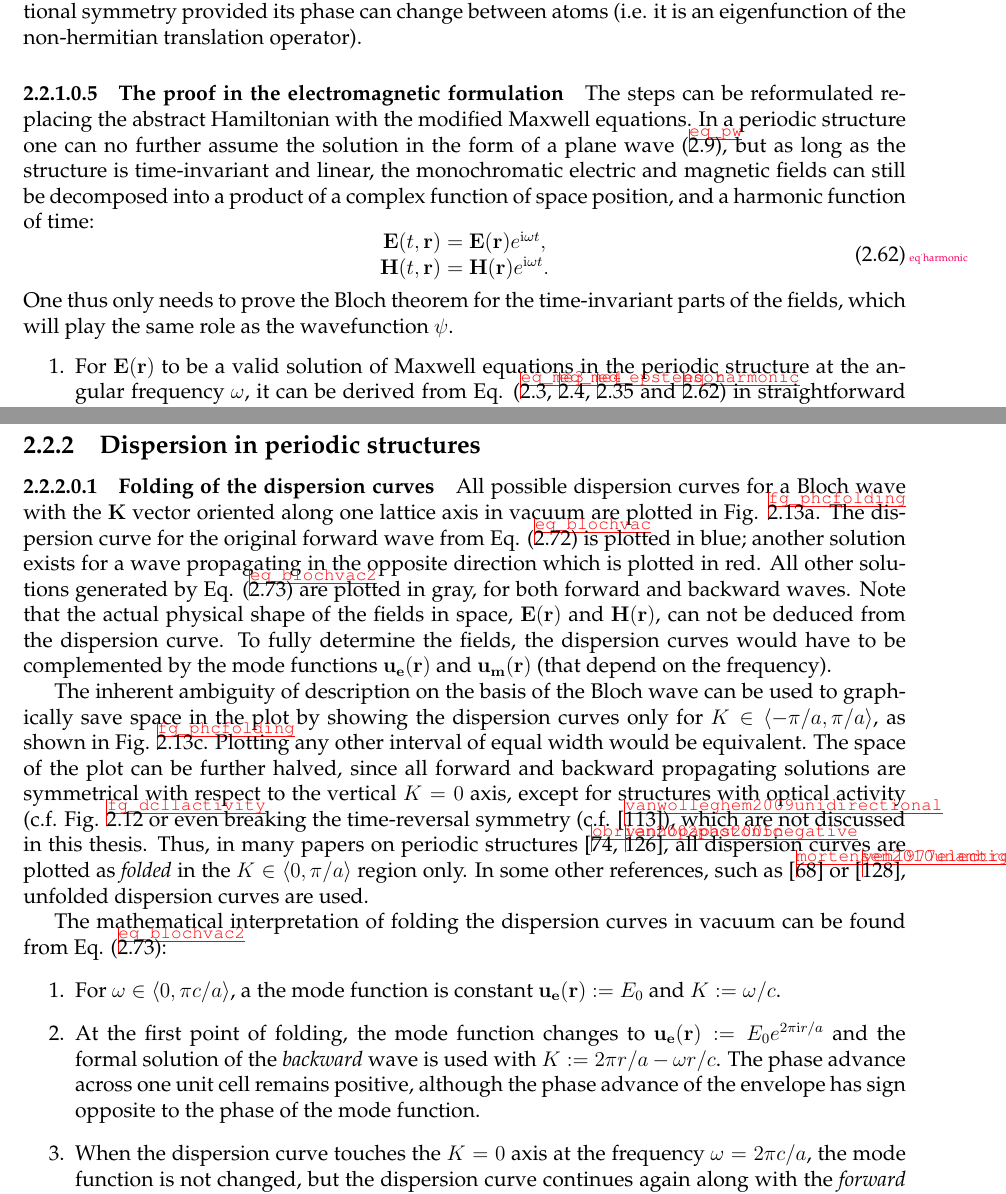
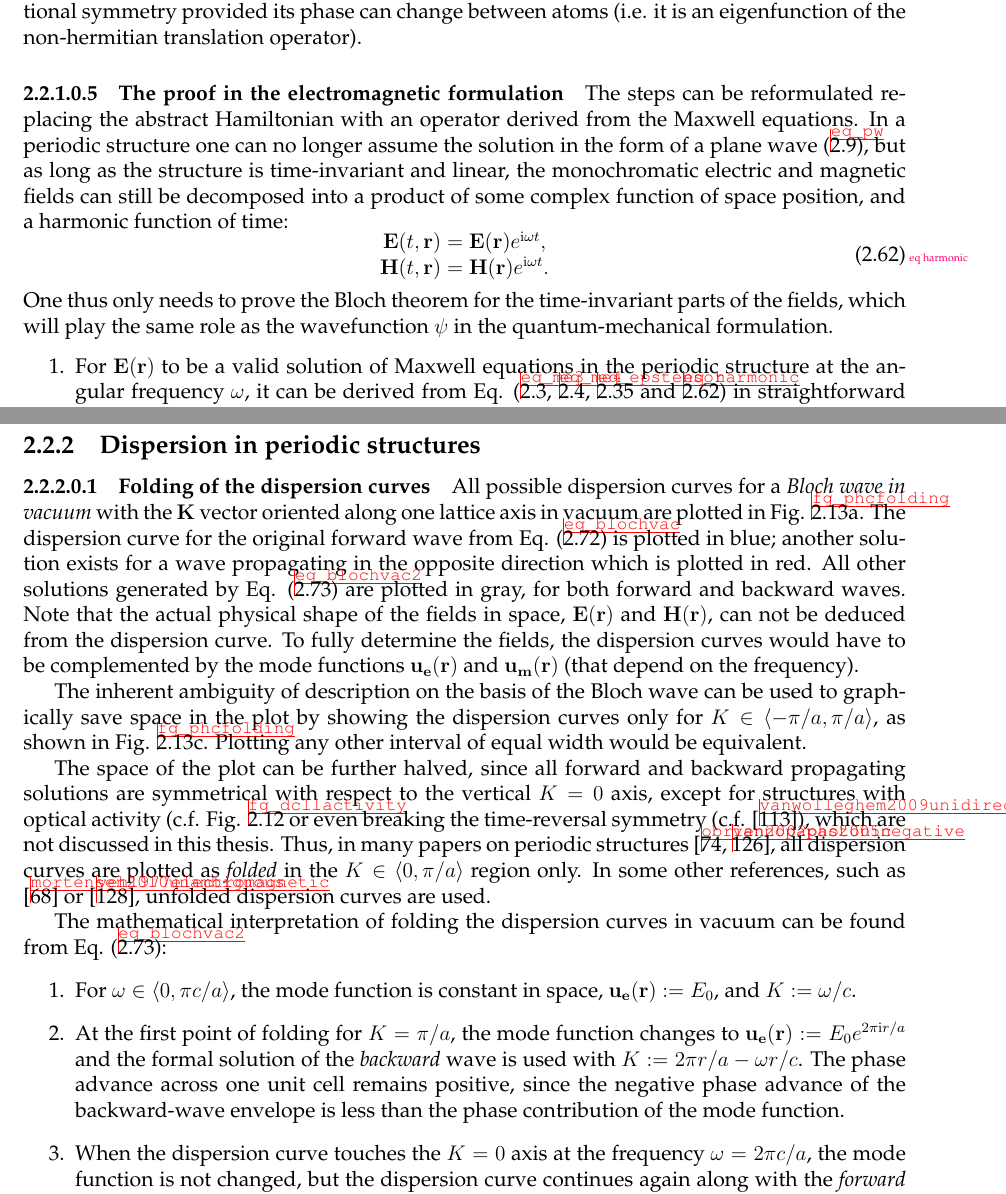
Before and after one commit to FilipDominec/thesis, a LaTeX thesis (t.tex, which reads theory.tex): two parts of pages 41 and 43 of 136, joined at a grey line, cut so that both start at the same text. Compiled offline with pdfLaTeX.

Commit message:
disp curv in periodic

```diff
--- a/theory.tex
+++ b/theory.tex
@@ -797,19 +797,18 @@ $\exists K\in \mathbb{C}: \hat T\psi = e^{-\ii Ka}\psi$. \todo{cite} Therefore,
 %$\exists t\in \mathbb{C}: hT\psi = HT\psi = Ht\psi = ht\psi$. \todo{cite} %In the special case that more eigenfunctions are associated
 }
  \end{enumerate}
-% As can be easily shown,
 Two commuting operators share the same eigenstates, which means that the electron wave function at a given energy (i.e. Hamiltonian eigenfunction) must also have a discrete translational symmetry provided its phase can change between atoms (i.e. it is an eigenfunction of the non-hermitian translation operator).
 
 %}}}
 \paragraph{The proof in the electromagnetic formulation}%{{{
-The steps can be reformulated replacing the abstract Hamiltonian with the modified Maxwell equations. In a periodic structure one can no further assume the solution in the form of a plane wave (\ref{eq_pw}), but as long as the structure is time-invariant and linear, the monochromatic electric and magnetic fields can still be decomposed into a product of a complex function of space position, and a harmonic function of time:
+The steps can be reformulated replacing the abstract Hamiltonian with an operator derived from the Maxwell equations. In a periodic structure one can no longer assume the solution in the form of a plane wave (\ref{eq_pw}), but as long as the structure is time-invariant and linear, the monochromatic electric and magnetic fields can still be decomposed into a product of some complex function of space position, and a harmonic function of time:
 \begin{equation}
 \begin{array}{cc}
 \E(t, \rr) = \E(\rr) e^{\ii \omega t}, \\
 \HH(t, \rr) = \HH(\rr) e^{\ii \omega t}.
 \end{array}
 \label{eq_harmonic}\end{equation}
-One thus only needs to prove the Bloch theorem for the time-invariant parts of the fields, which will play the same role as the wavefunction $\psi$.
+One thus only needs to prove the Bloch theorem for the time-invariant parts of the fields, which will play the same role as the wavefunction $\psi$ in the quantum-mechanical formulation.
 
 \begin{enumerate}
 \item{
@@ -894,19 +893,20 @@ give the exactly same resulting plane wave.
 %}}}
 \subsection{Dispersion in periodic structures}
 \paragraph{Folding of the dispersion curves} %{{{
-All possible dispersion curves for a Bloch wave with the $\KK$ vector oriented along one lattice axis in vacuum are plotted in Fig. \ref{fg_phcfolding}a. The dispersion curve for the original forward wave from Eq. (\ref{eq_blochvac}) is plotted in blue; another solution exists for a wave propagating in the opposite direction which is plotted in red. All other solutions generated by Eq. (\ref{eq_blochvac2}) are plotted in gray, for both forward and backward waves.
+All possible dispersion curves for a \textit{Bloch wave in vacuum} with the $\KK$ vector oriented along one lattice axis in vacuum are plotted in Fig. \ref{fg_phcfolding}a. The dispersion curve for the original forward wave from Eq. (\ref{eq_blochvac}) is plotted in blue; another solution exists for a wave propagating in the opposite direction which is plotted in red. All other solutions generated by Eq. (\ref{eq_blochvac2}) are plotted in gray, for both forward and backward waves.
 Note that the actual physical shape of the fields in space,  $\E(\rr)$ and $\HH(\rr)$, can not be deduced from the dispersion curve. To fully determine the fields, the dispersion curves would have to be complemented by the mode functions $\mathbf{u_e}(\rr)$ and $\mathbf{u_m}(\rr)$ (that depend on the frequency).
 
 The inherent ambiguity of description on the basis of the Bloch wave can be used to graphically save space in the plot by showing the dispersion curves only for $K\in\langle-\pi/a, \pi/a\rangle$, as shown in Fig. \ref{fg_phcfolding}c. Plotting any other interval of equal width would be equivalent.
+
 The space of the plot can be further halved, since all forward and backward propagating solutions are symmetrical with respect to the vertical $K=0$ axis, except for structures with optical activity (c.f. Fig. \ref{fg_dcllactivity} or even breaking the time-reversal symmetry (c.f. \cite{vanwolleghem2009unidirectional}), which are not discussed in this thesis. Thus, in many papers on periodic structures \cite{obrien2002photonic,yannopapas2005negative}, all dispersion curves are plotted as \textit{folded} in the $K\in\langle0, \pi/a\rangle$ region only. In some other references, such as \cite{mortensen2010unambiguous} or \cite{yeh1977electromagnetic}, unfolded dispersion curves are used.
 
 The mathematical interpretation of folding the dispersion curves in vacuum can be found from Eq. (\ref{eq_blochvac2}):
 \begin{enumerate}
 \item{
-For  $\omega\in\langle 0, \pi c /a\rangle$, a the mode function is constant $\mathbf{u_e}(\rr) := E_0$ and $K := \omega/c$.
+For  $\omega\in\langle 0, \pi c /a\rangle$, the mode function is constant in space, $\mathbf{u_e}(\rr) := E_0$, and $K := \omega/c$.
 }
 \item{
-At the first point of folding, the mode function changes to $\mathbf{u_e}(\rr) := E_0 e^{2\pi\ii r/a}$ and the formal solution of the \textit{backward} wave is used with $K := 2\pi r/a - \omega r/c$.  The phase advance across one unit cell remains positive, although the phase advance of the envelope has sign opposite to the phase of the mode function.
+At the first point of folding for $K=\pi/a$, the mode function changes to $\mathbf{u_e}(\rr) := E_0 e^{2\pi\ii r/a}$ and the formal solution of the \textit{backward} wave is used with $K := 2\pi r/a - \omega r/c$.  The phase advance across one unit cell remains positive, since the negative phase advance of the backward-wave envelope is less than the phase contribution of the mode function.
 }
 \item{
 When the dispersion curve touches the $K=0$ axis at the frequency $\omega = 2\pi c/a$, the mode function is not changed, but the dispersion curve continues again along with the \textit{forward} wave $K := - 2\pi r/a + \omega r/c$.
```
Also changed, not shown: theory.tex (4 more changed lines).
